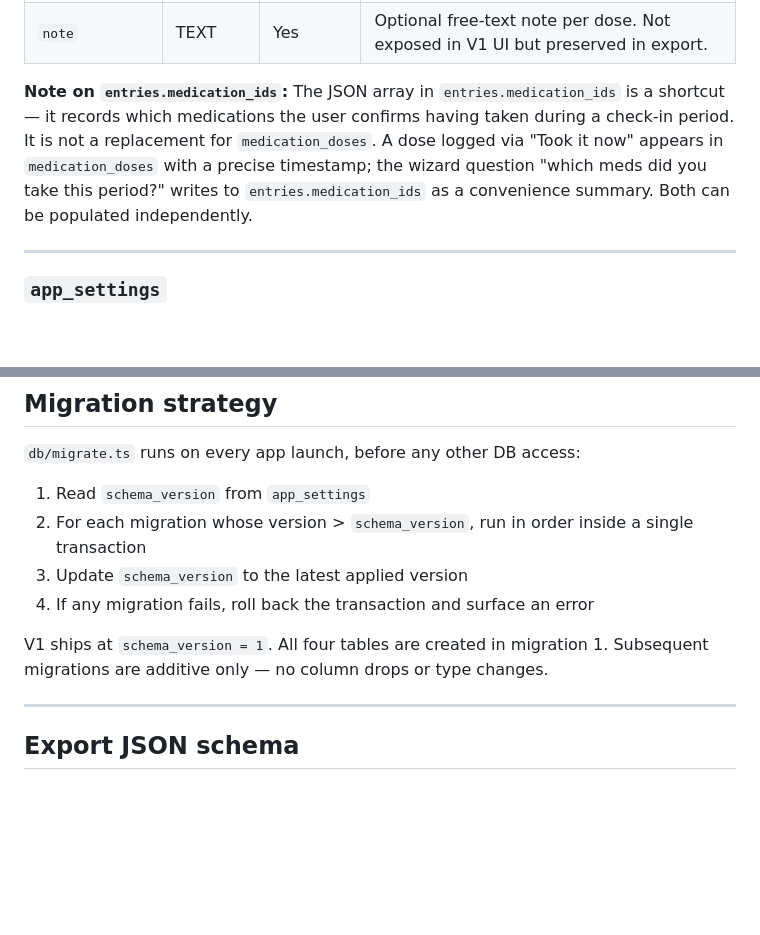
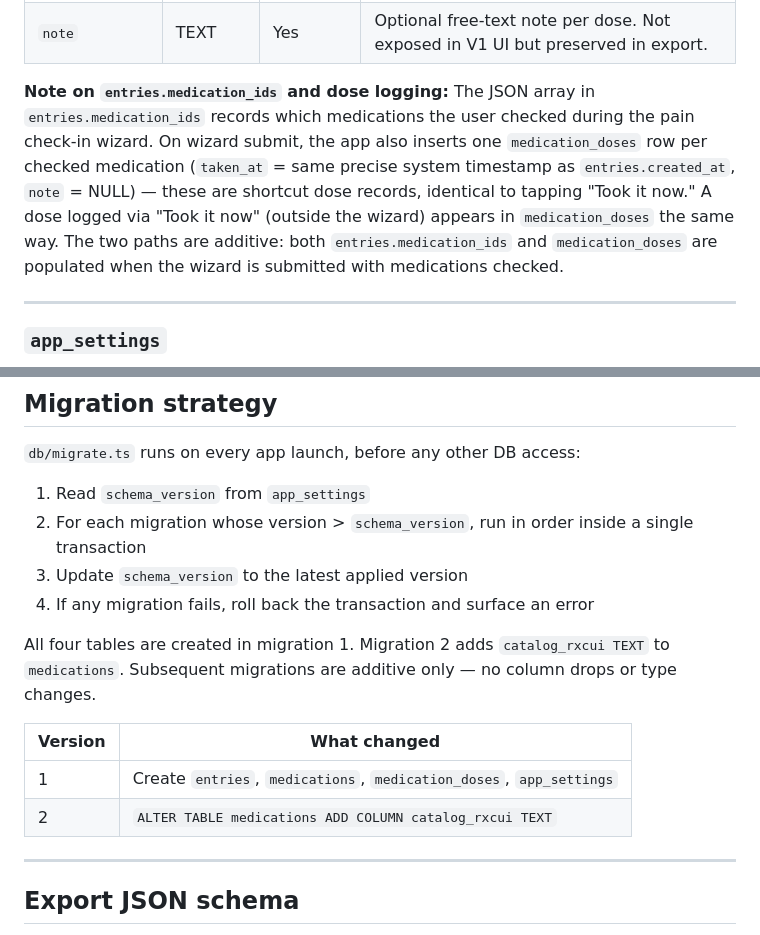
Before and after one commit to omusing/lilypad, a Markdown page: specs/05-data-schema.md, 2 parts joined by grey strips. GitHub-like rendering; blank space fills up the shorter version.

```diff
--- a/specs/05-data-schema.md
+++ b/specs/05-data-schema.md
@@ -111,13 +111,15 @@ CREATE TABLE IF NOT EXISTS medication_doses (
 | `taken_at` | TEXT | No | ISO 8601 precise system timestamp at the moment the user tapped "Took it now." |
 | `note` | TEXT | Yes | Optional free-text note per dose. Not exposed in V1 UI but preserved in export. |
 
-**Note on `entries.medication_ids`:** The JSON array in `entries.medication_ids`
-is a shortcut — it records which medications the user confirms having taken
-during a check-in period. It is not a replacement for `medication_doses`. A dose
-logged via "Took it now" appears in `medication_doses` with a precise timestamp;
-the wizard question "which meds did you take this period?" writes to
-`entries.medication_ids` as a convenience summary. Both can be populated
-independently.
+**Note on `entries.medication_ids` and dose logging:** The JSON array in
+`entries.medication_ids` records which medications the user checked during the
+pain check-in wizard. On wizard submit, the app also inserts one `medication_doses`
+row per checked medication (`taken_at` = same precise system timestamp as
+`entries.created_at`, `note` = NULL) — these are shortcut dose records, identical
+to tapping "Took it now." A dose logged via "Took it now" (outside the wizard)
+appears in `medication_doses` the same way. The two paths are additive: both
+`entries.medication_ids` and `medication_doses` are populated when the wizard is
+submitted with medications checked.
 
 ---
 
@@ -200,8 +202,14 @@ import to handle version mismatches gracefully (unknown keys: preserve, don't dr
 3. Update `schema_version` to the latest applied version
 4. If any migration fails, roll back the transaction and surface an error
 
-V1 ships at `schema_version = 1`. All four tables are created in migration 1.
-Subsequent migrations are additive only — no column drops or type changes.
+All four tables are created in migration 1. Migration 2 adds `catalog_rxcui TEXT`
+to `medications`. Subsequent migrations are additive only — no column drops or
+type changes.
+
+| Version | What changed |
+|---|---|
+| 1 | Create `entries`, `medications`, `medication_doses`, `app_settings` |
+| 2 | `ALTER TABLE medications ADD COLUMN catalog_rxcui TEXT` |
 
 ---
 
```
Also changed, not shown: specs/06-screens.md (+17 -10 lines), specs/09-medicine-list.md (+9 -6 lines).
